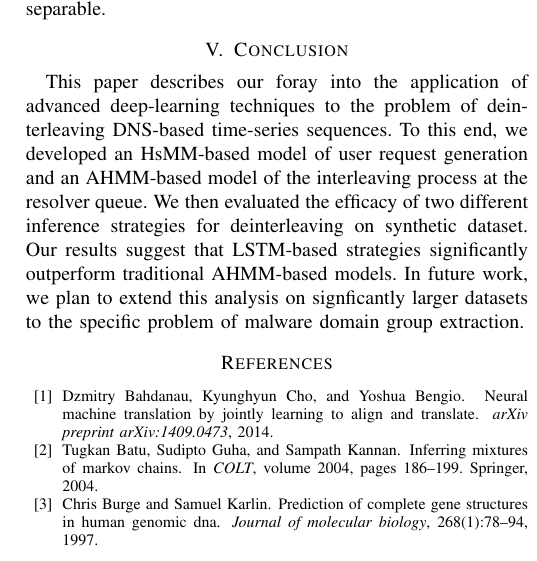
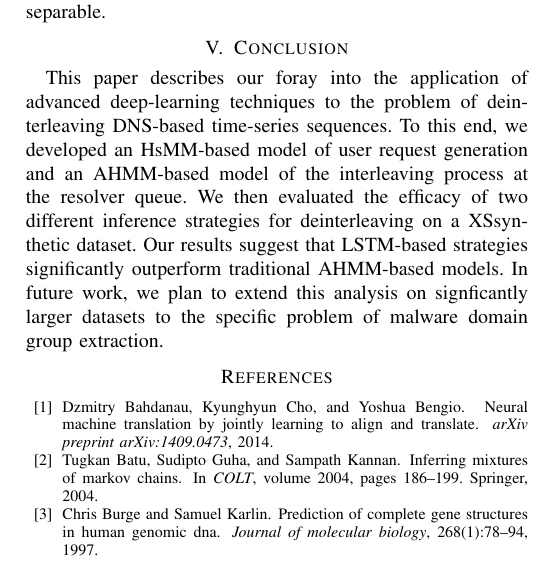
Before and after one commit to aasiaeet/dnsSecurityWorkshop, a LaTeX paper (dnsSecurityWorkshop18.tex, which reads sections/summary.tex): part of one column of page 6 of 6, cut so that both start at the same text. Compiled offline with pdfLaTeX; a missing font is replaced by an installed copy or a similar font; a LaTeX package or settings file that is missing is left out.

```diff
--- a/sections/summary.tex
+++ b/sections/summary.tex
@@ -5,7 +5,7 @@
 time-series sequences.  To this end, we developed an HsMM-based model
 of user request generation and an AHMM-based model of the interleaving
 process at the resolver queue.  We then evaluated the efficacy of two
-different inference strategies for deinterleaving on synthetic
+different inference strategies for deinterleaving on a XSsynthetic
 dataset.  Our results suggest that LSTM-based strategies significantly
 outperform traditional AHMM-based models.  In future work, we plan to
 extend this analysis on signficantly larger datasets to the specific
```
